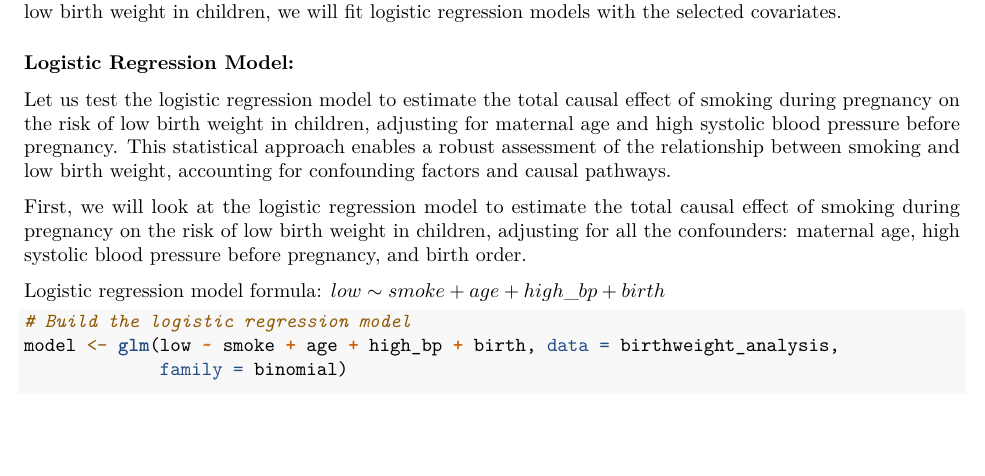
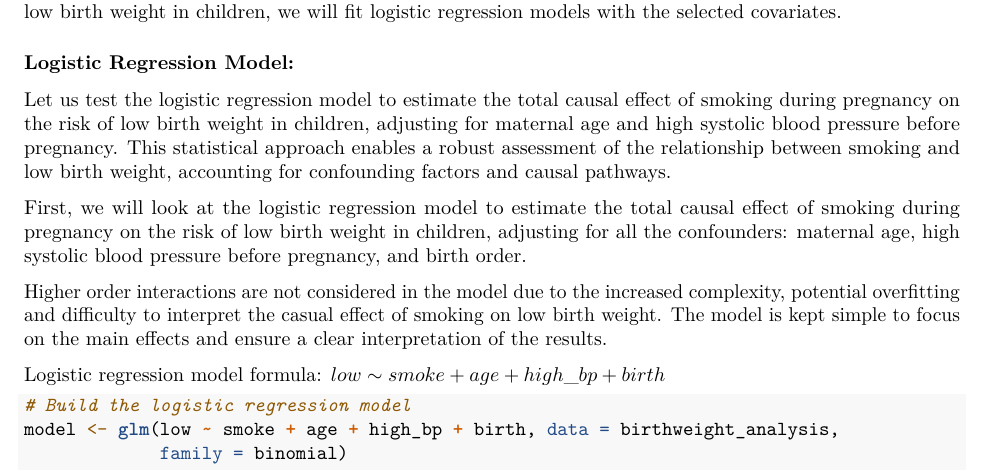
Before and after one commit to sil-pixel/5BD000_CA, an R Markdown document (final.Rmd): part of page 8 of 15, cut so that both start at the same text, the shorter picture padded with empty space. Rendered offline with R 4.5, knitr and Pandoc, then LaTeX, with nearby package versions; some code elsewhere in the file could not run offline.

Commit message:
Update final.Rmd

````diff
--- a/final.Rmd
+++ b/final.Rmd
@@ -330,6 +330,8 @@ Let us test the logistic regression model to estimate the total causal effect of
 
 First, we will look at the logistic regression model to estimate the total causal effect of smoking during pregnancy on the risk of low birth weight in children, adjusting for all the confounders: maternal age, high systolic blood pressure before pregnancy, and birth order.
 
+Higher order interactions are not considered in the model due to the increased complexity, potential overfitting and difficulty to interpret the casual effect of smoking on low birth weight. The model is kept simple to focus on the main effects and ensure a clear interpretation of the results.
+
 Logistic regression model formula: $low \sim smoke + age + high\_bp + birth$
 
 ```{r}
````
